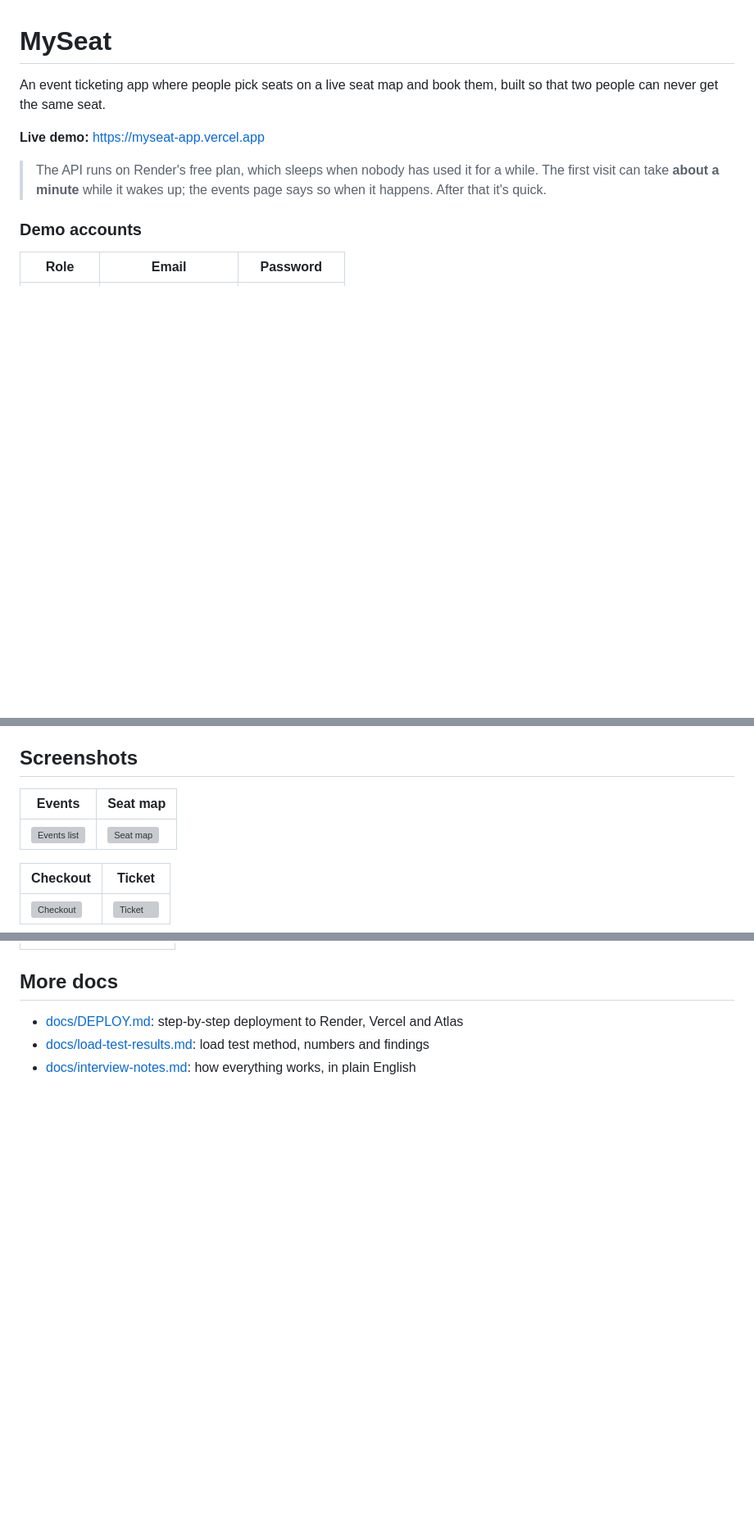
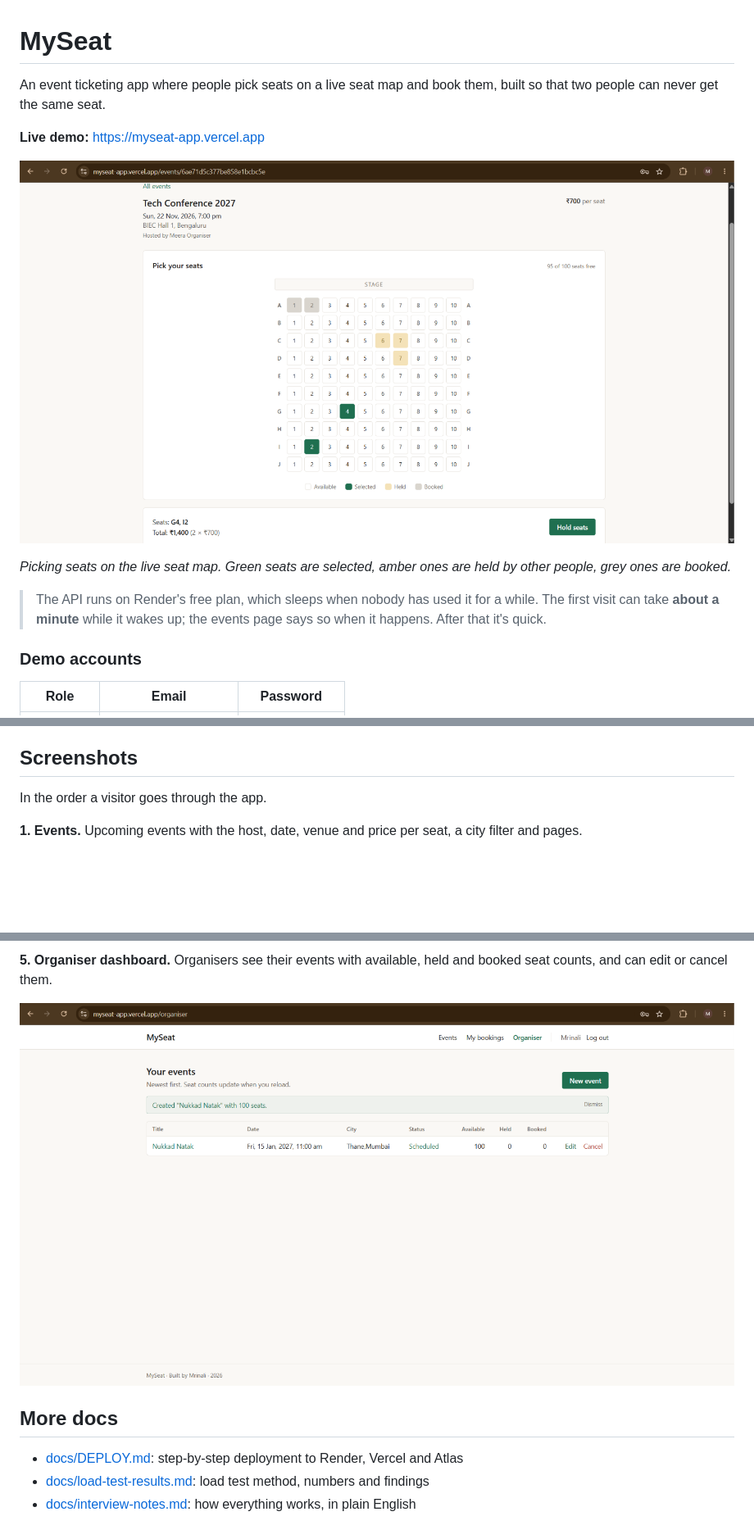
Before and after one commit to mrinali123/ticketing, a Markdown page: README.md, 3 parts joined by grey strips. Shown at 82% size. Drawn GitHub-style; pictures changed too: docs/screenshots/organiser.png (added), docs/screenshots/seat-map.png (added); blank space fills up the shorter version; grey boxes are pictures that could not be loaded.

Commit message:
docs: add screenshots to README

```diff
--- a/README.md
+++ b/README.md
@@ -3,6 +3,10 @@
 An event ticketing app where people pick seats on a live seat map and book them, built so that two people can never get the same seat.
 
 **Live demo:** https://myseat-app.vercel.app
+
+![MySeat seat map: pick seats row by row, with selected, held and booked seats in different colours](docs/screenshots/seat-map.png)
+
+_Picking seats on the live seat map. Green seats are selected, amber ones are held by other people, grey ones are booked._
 
 > The API runs on Render's free plan, which sleeps when nobody has used it for a while. The first visit can take **about a minute** while it wakes up; the events page says so when it happens. After that it's quick.
 
@@ -165,11 +169,7 @@ Booking statuses: `pending` (held) → `confirmed`, or `expired` (hold ran out)
 
 ## Screenshots
 
-| Events                                      | Seat map                                   |
-| ------------------------------------------- | ------------------------------------------ |
-| ![Events list](docs/screenshots/events.png) | ![Seat map](docs/screenshots/seat-map.png) |
+In the order a visitor goes through the app.
 
-| Checkout                                   | Ticket                                 |
-| ------------------------------------------ | -------------------------------------- |
-| ![Checkout](docs/screenshots/checkout.png) | ![Ticket](docs/screenshots/ticket.png) |
+**1. Events.** Upcoming events with the host, date, venue and price per seat, a city filter and pages.
 
@@ -179,3 +190,6 @@ Booking statuses: `pending` (held) → `confirmed`, or `expired` (hold ran out)
+**5. Organiser dashboard.** Organisers see their events with available, held and booked seat counts, and can edit or cancel them.
+
+![Organiser dashboard with an events table and seat counts](docs/screenshots/organiser.png)
 
 ## More docs
 
```
Also changed, not shown: other parts of README.md (+14 -3 lines), docs/screenshots/checkout.png (added), docs/screenshots/events.png (added), docs/screenshots/ticket.png (added).
